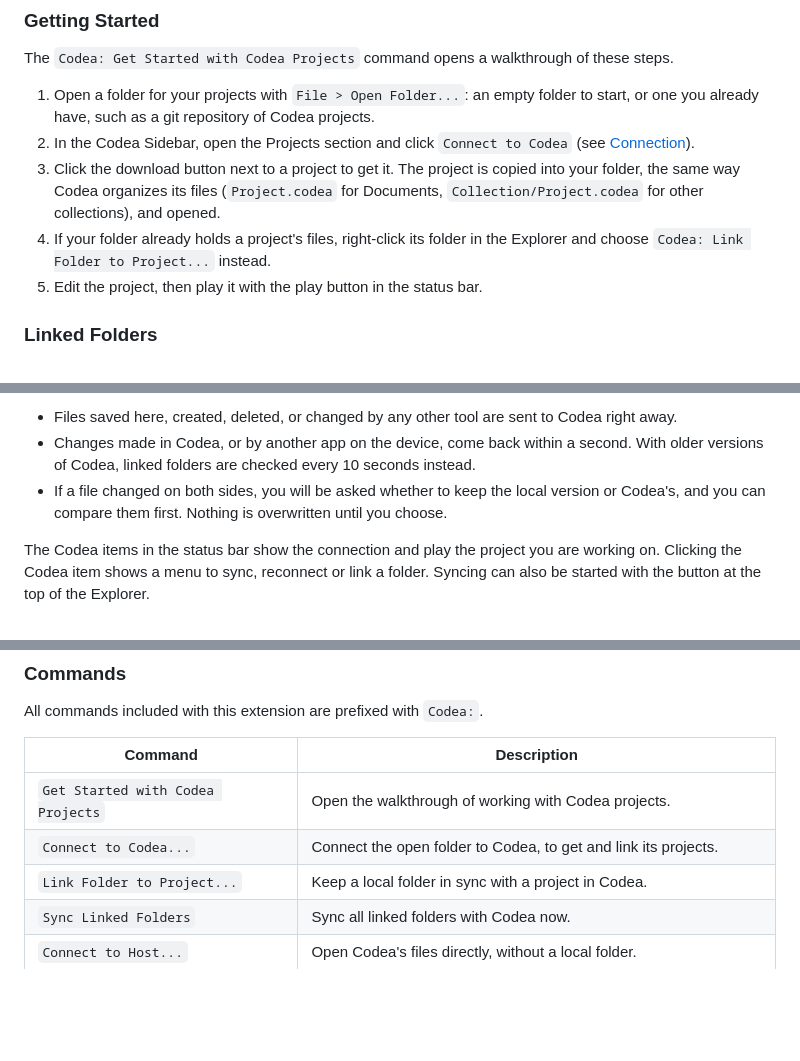
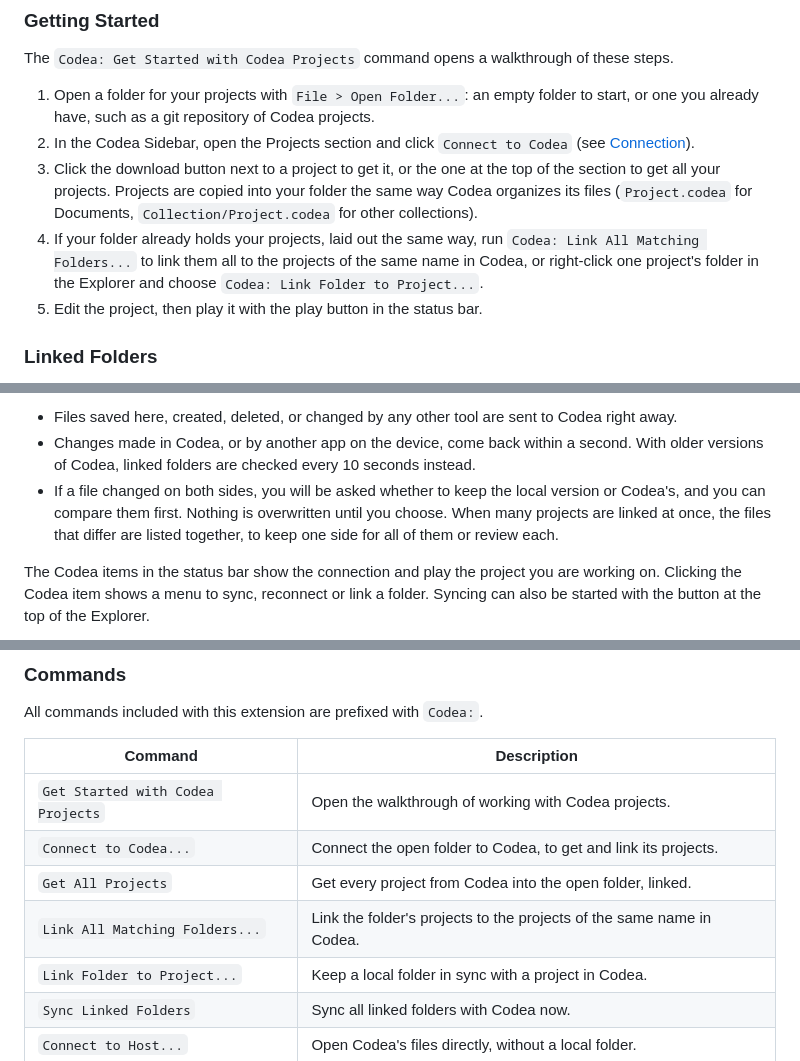
Before and after one commit to twolivesleft/codea-air-code, a Markdown page: README.md, 3 parts joined by grey strips. GitHub-like rendering; blank space fills up the shorter version.

Commit message:
Document getting and linking all projects
Co-Authored-By: Claude Opus 5.5 <noreply@anthropic.com>
Claude-Session: https://claude.ai/code/session_01QqaueNNpm7zcV2nnPDcxxq

```diff
--- a/README.md
+++ b/README.md
@@ -149,8 +151,8 @@ The `Codea: Get Started with Codea Projects` command opens a walkthrough of thes
 
 1. Open a folder for your projects with `File > Open Folder...`: an empty folder to start, or one you already have, such as a git repository of Codea projects.
 2. In the Codea Sidebar, open the Projects section and click `Connect to Codea` (see [Connection](#connection)).
-3. Click the download button next to a project to get it. The project is copied into your folder, the same way Codea organizes its files (`Project.codea` for Documents, `Collection/Project.codea` for other collections), and opened.
-4. If your folder already holds a project's files, right-click its folder in the Explorer and choose `Codea: Link Folder to Project...` instead.
+3. Click the download button next to a project to get it, or the one at the top of the section to get all your projects. Projects are copied into your folder the same way Codea organizes its files (`Project.codea` for Documents, `Collection/Project.codea` for other collections).
+4. If your folder already holds your projects, laid out the same way, run `Codea: Link All Matching Folders...` to link them all to the projects of the same name in Codea, or right-click one project's folder in the Explorer and choose `Codea: Link Folder to Project...`.
 5. Edit the project, then play it with the play button in the status bar.
 
 ### Linked Folders
@@ -172,7 +174,7 @@ Changes are kept in sync both ways:
 
 - Files saved here, created, deleted, or changed by any other tool are sent to Codea right away.
 - Changes made in Codea, or by another app on the device, come back within a second. With older versions of Codea, linked folders are checked every 10 seconds instead.
-- If a file changed on both sides, you will be asked whether to keep the local version or Codea's, and you can compare them first. Nothing is overwritten until you choose.
+- If a file changed on both sides, you will be asked whether to keep the local version or Codea's, and you can compare them first. Nothing is overwritten until you choose. When many projects are linked at once, the files that differ are listed together, to keep one side for all of them or review each.
 
 The Codea items in the status bar show the connection and play the project you are working on. Clicking the Codea item shows a menu to sync, reconnect or link a folder. Syncing can also be started with the button at the top of the Explorer.
 
@@ -245,6 +247,8 @@ All commands included with this extension are prefixed with `Codea:`.
 |------------------------|-----------------------------------------------------------------------|
 | `Get Started with Codea Projects` | Open the walkthrough of working with Codea projects.       |
 | `Connect to Codea...`  | Connect the open folder to Codea, to get and link its projects.       |
+| `Get All Projects`     | Get every project from Codea into the open folder, linked.            |
+| `Link All Matching Folders...` | Link the folder's projects to the projects of the same name in Codea. |
 | `Link Folder to Project...` | Keep a local folder in sync with a project in Codea.             |
 | `Sync Linked Folders`  | Sync all linked folders with Codea now.                               |
 | `Connect to Host...`   | Open Codea's files directly, without a local folder.                  |
```
Also changed, not shown: other parts of README.md (+2 -0 lines).
